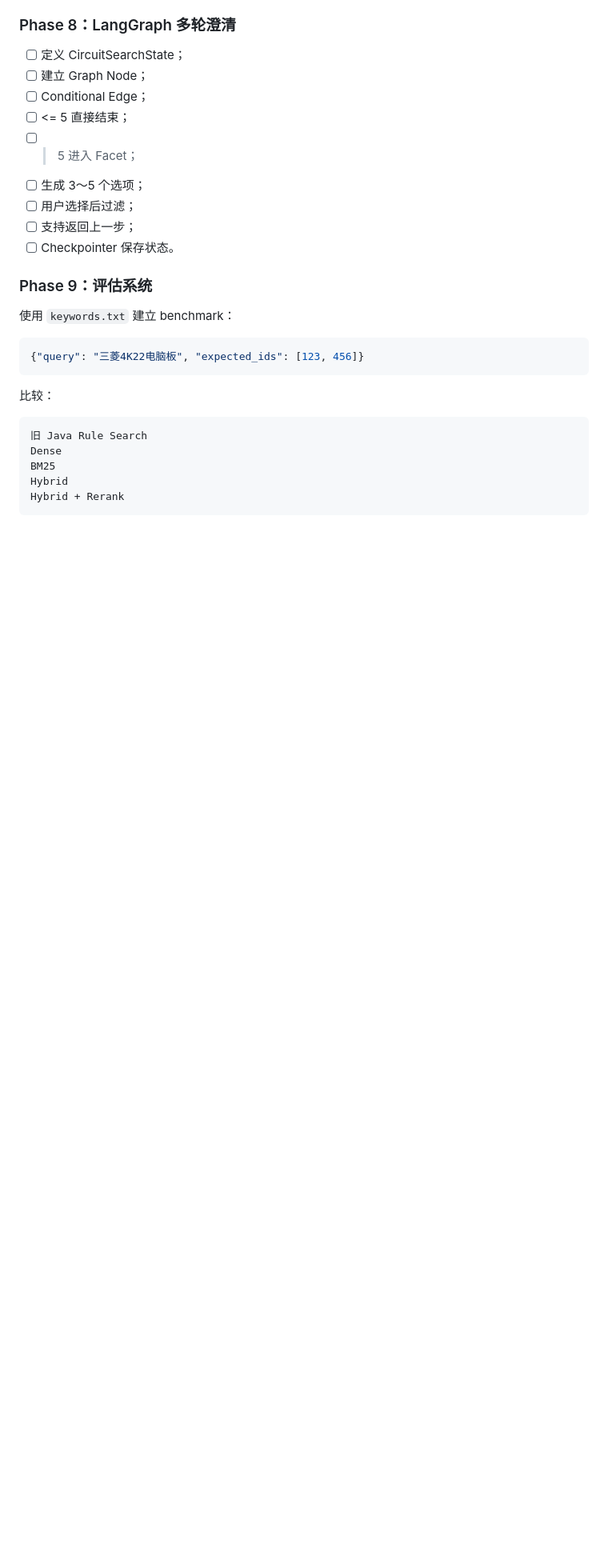
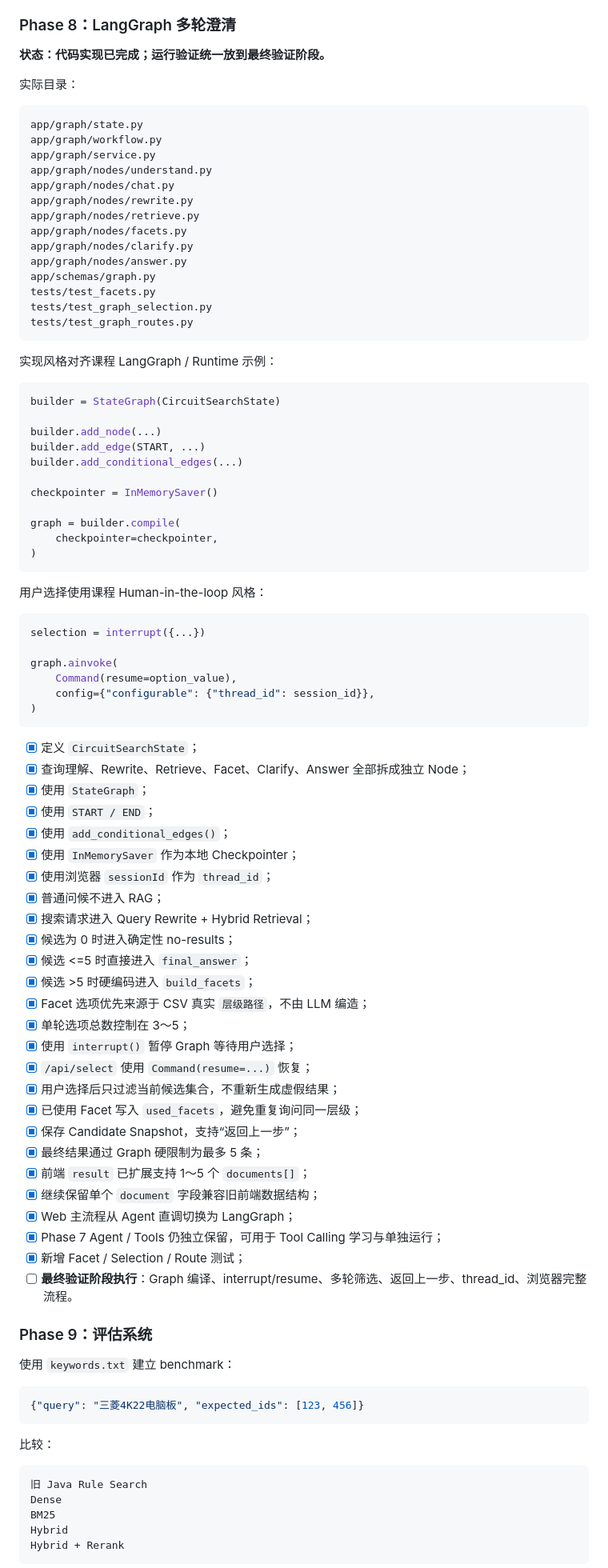
Before and after one commit to boshilin123/chatbot-circuit-diagram, a Markdown page: LANGCHAIN_RAG_REFACTOR_PLAN.md, the part around one of its changes. Shown at 80% size. Rendered like a GitHub page; blank space fills up the shorter version.

Commit message:
docs: mark phase 8 LangGraph workflow complete

````diff
--- a/LANGCHAIN_RAG_REFACTOR_PLAN.md
+++ b/LANGCHAIN_RAG_REFACTOR_PLAN.md
@@ -1322,15 +1324,80 @@ agent = create_agent(
 
 ### Phase 8：LangGraph 多轮澄清
 
-- [ ] 定义 CircuitSearchState；
-- [ ] 建立 Graph Node；
-- [ ] Conditional Edge；
-- [ ] <= 5 直接结束；
-- [ ] > 5 进入 Facet；
-- [ ] 生成 3～5 个选项；
-- [ ] 用户选择后过滤；
-- [ ] 支持返回上一步；
-- [ ] Checkpointer 保存状态。
+**状态：代码实现已完成；运行验证统一放到最终验证阶段。**
+
+实际目录：
+
+```text
+app/graph/state.py
+app/graph/workflow.py
+app/graph/service.py
+app/graph/nodes/understand.py
+app/graph/nodes/chat.py
+app/graph/nodes/rewrite.py
+app/graph/nodes/retrieve.py
+app/graph/nodes/facets.py
+app/graph/nodes/clarify.py
+app/graph/nodes/answer.py
+app/schemas/graph.py
+tests/test_facets.py
+tests/test_graph_selection.py
+tests/test_graph_routes.py
+```
+
+实现风格对齐课程 LangGraph / Runtime 示例：
+
+```python
+builder = StateGraph(CircuitSearchState)
+
+builder.add_node(...)
+builder.add_edge(START, ...)
+builder.add_conditional_edges(...)
+
+checkpointer = InMemorySaver()
+
+graph = builder.compile(
+    checkpointer=checkpointer,
+)
+```
+
+用户选择使用课程 Human-in-the-loop 风格：
+
+```python
+selection = interrupt({...})
+
+graph.ainvoke(
+    Command(resume=option_value),
+    config={"configurable": {"thread_id": session_id}},
+)
+```
+
+- [x] 定义 `CircuitSearchState`；
+- [x] 查询理解、Rewrite、Retrieve、Facet、Clarify、Answer 全部拆成独立 Node；
+- [x] 使用 `StateGraph`；
+- [x] 使用 `START / END`；
+- [x] 使用 `add_conditional_edges()`；
+- [x] 使用 `InMemorySaver` 作为本地 Checkpointer；
+- [x] 使用浏览器 `sessionId` 作为 `thread_id`；
+- [x] 普通问候不进入 RAG；
+- [x] 搜索请求进入 Query Rewrite + Hybrid Retrieval；
+- [x] 候选为 0 时进入确定性 no-results；
+- [x] 候选 <=5 时直接进入 `final_answer`；
+- [x] 候选 >5 时硬编码进入 `build_facets`；
+- [x] Facet 选项优先来源于 CSV 真实 `层级路径`，不由 LLM 编造；
+- [x] 单轮选项总数控制在 3～5；
+- [x] 使用 `interrupt()` 暂停 Graph 等待用户选择；
+- [x] `/api/select` 使用 `Command(resume=...)` 恢复；
+- [x] 用户选择后只过滤当前候选集合，不重新生成虚假结果；
+- [x] 已使用 Facet 写入 `used_facets`，避免重复询问同一层级；
+- [x] 保存 Candidate Snapshot，支持“返回上一步”；
+- [x] 最终结果通过 Graph 硬限制为最多 5 条；
+- [x] 前端 `result` 已扩展支持 1～5 个 `documents[]`；
+- [x] 继续保留单个 `document` 字段兼容旧前端数据结构；
+- [x] Web 主流程从 Agent 直调切换为 LangGraph；
+- [x] Phase 7 Agent / Tools 仍独立保留，可用于 Tool Calling 学习与单独运行；
+- [x] 新增 Facet / Selection / Route 测试；
+- [ ] **最终验证阶段执行**：Graph 编译、interrupt/resume、多轮筛选、返回上一步、thread_id、浏览器完整流程。
 
 ### Phase 9：评估系统
 
````
Also changed, not shown: other parts of LANGCHAIN_RAG_REFACTOR_PLAN.md (+3 -1 lines).
